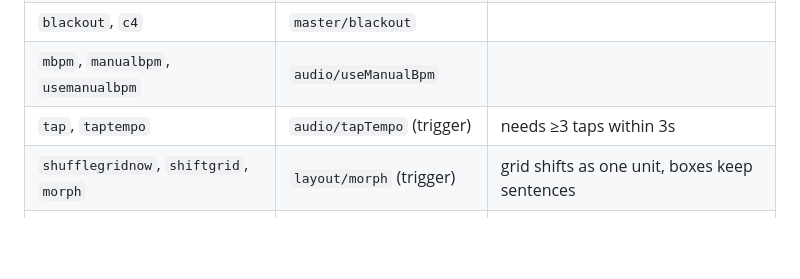
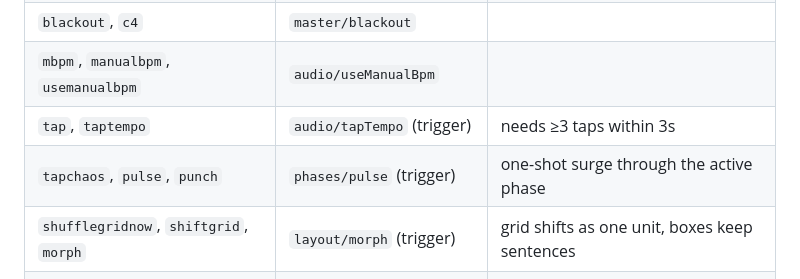
Before and after one commit to PinknMatter/friends-infatuated, a Markdown page: docs/OSC.md, the part around the change. Drawn GitHub-style; blank space fills up the shorter version.

Commit message:
docs: tapchaos alias in the OSC table
Co-Authored-By: Claude Fable 5 <noreply@anthropic.com>

```diff
--- a/docs/OSC.md
+++ b/docs/OSC.md
@@ -68,6 +68,7 @@ name a control one of these and its default message needs no editing:
 | `blackout`, `c4` | `master/blackout` | |
 | `mbpm`, `manualbpm`, `usemanualbpm` | `audio/useManualBpm` | |
 | `tap`, `taptempo` | `audio/tapTempo` (trigger) | needs ≥3 taps within 3s |
+| `tapchaos`, `pulse`, `punch` | `phases/pulse` (trigger) | one-shot surge through the active phase |
 | `shufflegridnow`, `shiftgrid`, `morph` | `layout/morph` (trigger) | grid shifts as one unit, boxes keep sentences |
 | `shuffle`, `reshuffle` | `layout/reshuffle` (trigger) | full grid rebuild |
 
```
